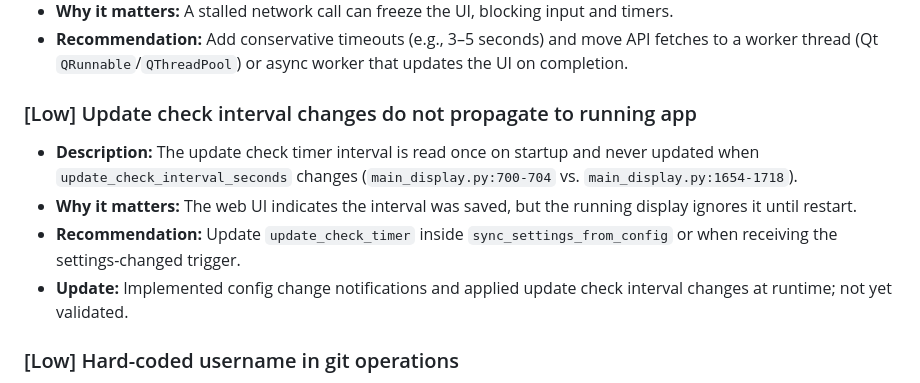
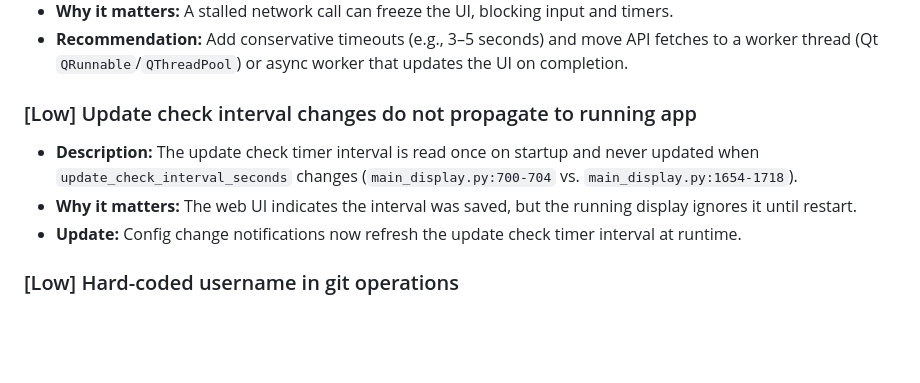
Before and after one commit to meschoening/nicole_train_arrivals, a Markdown page: CODE_REVIEW.md, the part around one of its changes. Rendered like a GitHub page; blank space fills up the shorter version.

Commit message:
Update todo list

```diff
--- a/CODE_REVIEW.md
+++ b/CODE_REVIEW.md
@@ -50,11 +50,10 @@ Reviewed the Python application (PyQt5 main display, Flask settings server, WiFi
 - **Why it matters:** A stalled network call can freeze the UI, blocking input and timers.
 - **Recommendation:** Add conservative timeouts (e.g., 3–5 seconds) and move API fetches to a worker thread (Qt `QRunnable`/`QThreadPool`) or async worker that updates the UI on completion.
 
-### [Low] Update check interval changes do not propagate to running app
-- **Description:** The update check timer interval is read once on startup and never updated when `update_check_interval_seconds` changes (`main_display.py:700-704` vs. `main_display.py:1654-1718`).
-- **Why it matters:** The web UI indicates the interval was saved, but the running display ignores it until restart.
-- **Recommendation:** Update `update_check_timer` inside `sync_settings_from_config` or when receiving the settings-changed trigger.
-- <span style="color: yellow;">**Update:** Implemented config change notifications and applied update check interval changes at runtime; not yet validated.</span>
+### <span style="color: green;">[Low] Update check interval changes do not propagate to running app</span>
+- <span style="color: green;">**Description:** The update check timer interval is read once on startup and never updated when `update_check_interval_seconds` changes (`main_display.py:700-704` vs. `main_display.py:1654-1718`).
+- <span style="color: green;">**Why it matters:** The web UI indicates the interval was saved, but the running display ignores it until restart.</span>
+- <span style="color: green;">**Update:** Config change notifications now refresh the update check timer interval at runtime.</span>
 
 ### [Low] Hard-coded username in git operations
 - **Description:** Git operations are run as the fixed user `max` (`web_settings_server.py:634`, `web_settings_server.py:679`, `web_settings_server.py:811`).
```
Also changed, not shown: other parts of CODE_REVIEW.md (+3 -3 lines).
